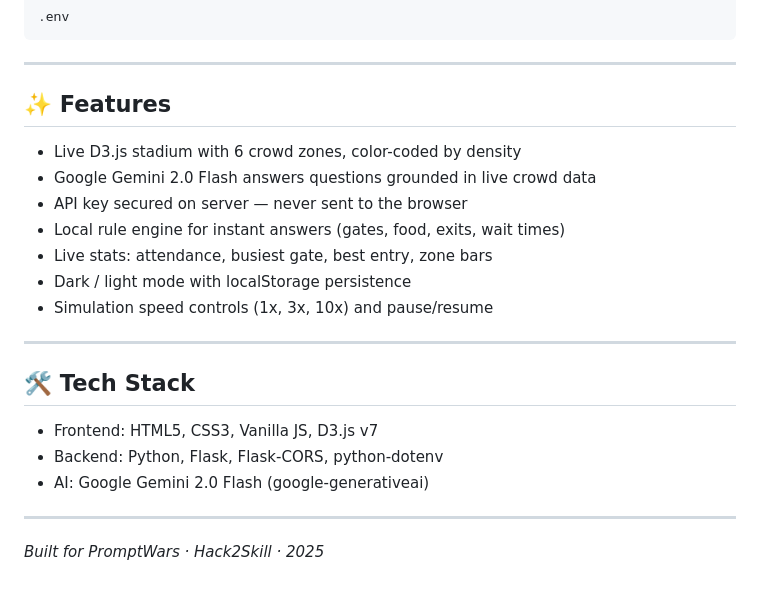
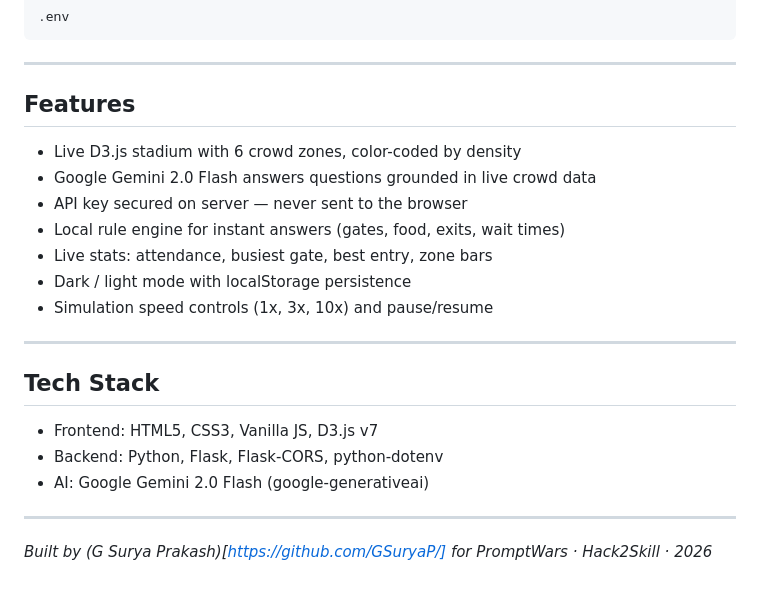
Before and after one commit to GSuryaP/Smart-Stadium-Assistant, a Markdown page: README.md, the part around one of its changes. Drawn GitHub-style.

```diff
--- a/README.md
+++ b/README.md
@@ -89,7 +89,7 @@ Add this to your .gitignore so the key is never pushed:
 
 ---
 
-## ✨ Features
+## Features
 
 - Live D3.js stadium with 6 crowd zones, color-coded by density
 - Google Gemini 2.0 Flash answers questions grounded in live crowd data
@@ -101,7 +101,7 @@ Add this to your .gitignore so the key is never pushed:
 
 ---
 
-## 🛠 Tech Stack
+## Tech Stack
 
 - Frontend: HTML5, CSS3, Vanilla JS, D3.js v7
 - Backend: Python, Flask, Flask-CORS, python-dotenv
@@ -109,4 +109,4 @@ Add this to your .gitignore so the key is never pushed:
 
 ---
 
-*Built for PromptWars · Hack2Skill · 2025*
+*Built by (G Surya Prakash)[https://github.com/GSuryaP/] for PromptWars · Hack2Skill · 2026*
```
Also changed, not shown: other parts of README.md (+6 -6 lines).
